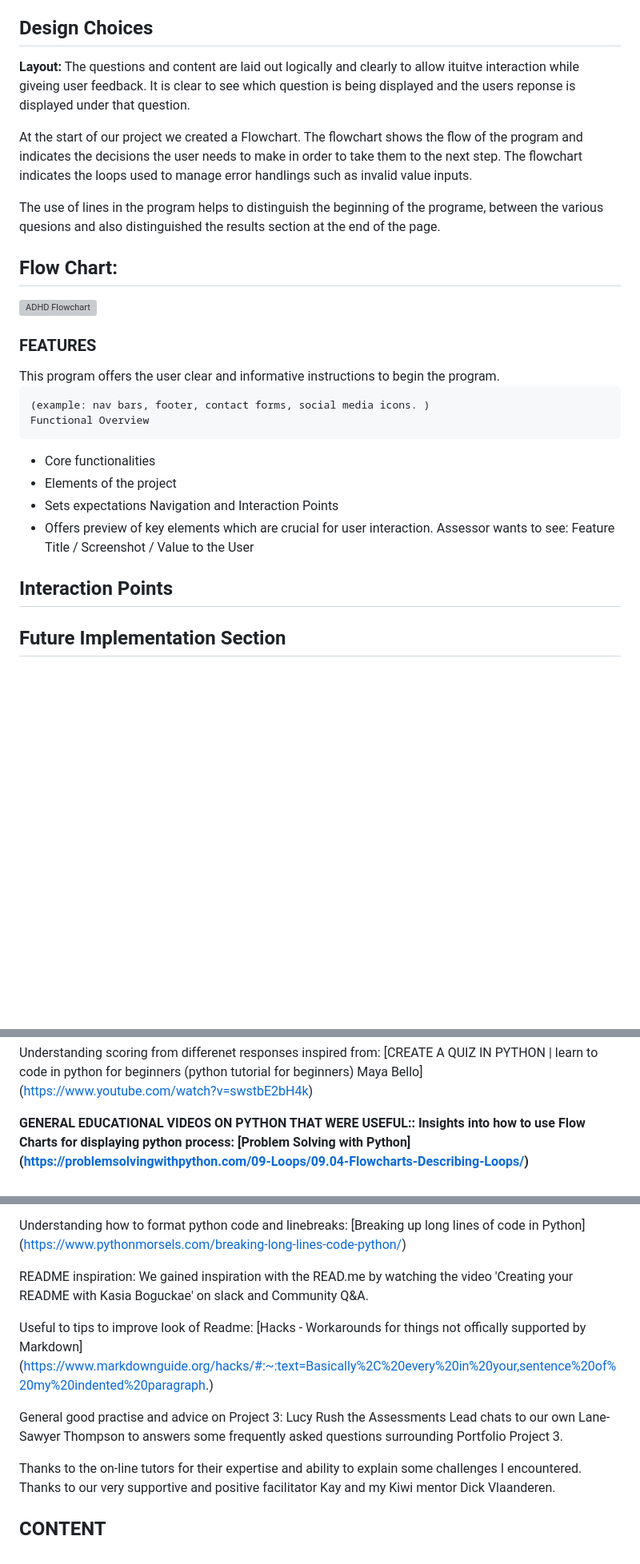
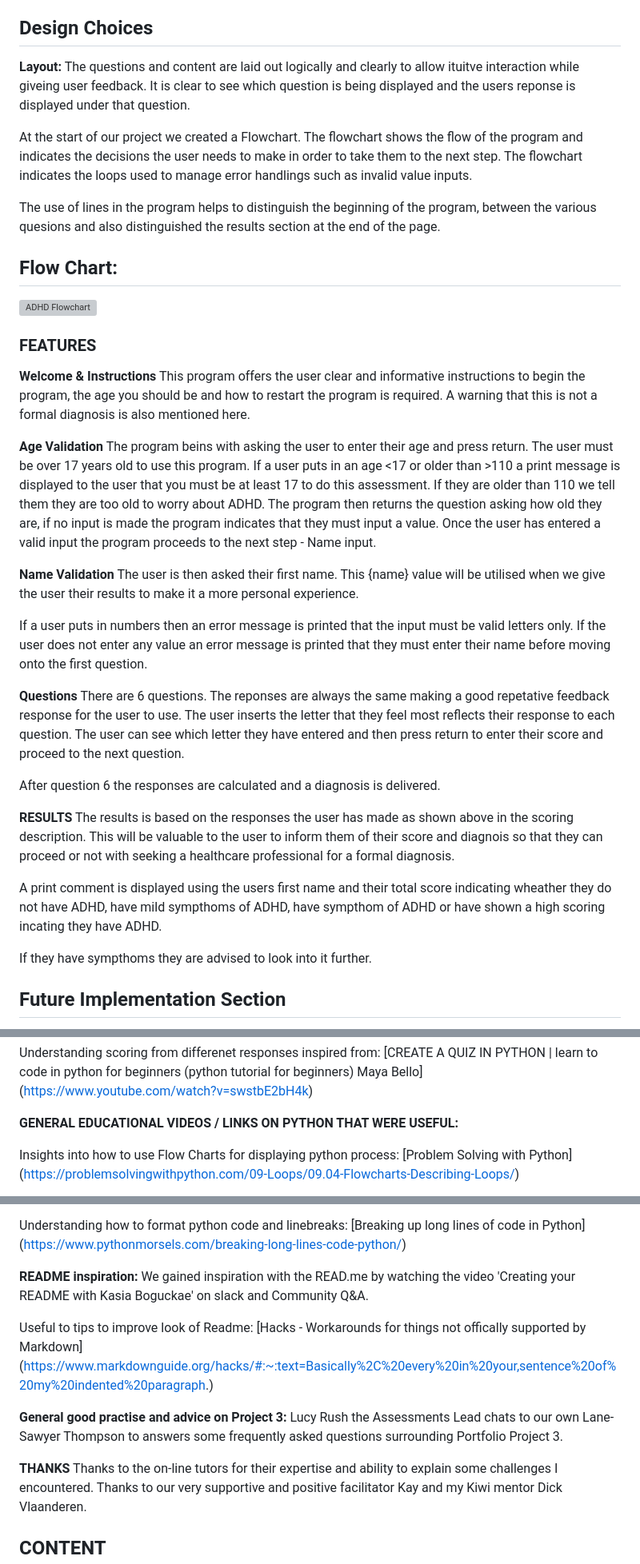
Before and after one commit to Viki-coding/ADHD-Self-Assessment, a Markdown page: README.md, 3 parts joined by grey strips. Shown: that part at 80% size. GitHub-like rendering; blank space fills up the shorter version; grey boxes are pictures that could not be loaded.

Commit message:
Update features in readme and typos

```diff
--- a/README.md
+++ b/README.md
@@ -87,12 +86,12 @@ Unfortunetly in Ireland the waiting lists for educational pychologists and psych
 
 <h2>Design Choices</h2>
 
-<b>Layout:</b>
+**Layout:**
 The questions and content are laid out logically and clearly to allow ituitve interaction while giveing user feedback.  It is clear to see which question is being displayed and the users reponse is displayed under that question.
 
 At the start of our project we created a Flowchart.  The flowchart shows the flow of the program and indicates the decisions the user needs to make in order to take them to the next step.  The flowchart indicates the loops used to manage error handlings such as invalid value inputs.
 
-The use of lines in the program helps to distinguish the beginning of the programe, between the various quesions and also distinguished the results section at the end of the page.
+The use of lines in the program helps to distinguish the beginning of the program, between the various quesions and also distinguished the results section at the end of the page.
 
 
 <h2>Flow Chart:</h2>
@@ -102,18 +101,30 @@ The use of lines in the program helps to distinguish the beginning of the progra
 
 
 <h3>FEATURES</h3>
-This program offers the user clear and informative instructions to begin the program.
 
-	(example: nav bars, footer, contact forms, social media icons. )
-	Functional Overview
--	Core functionalities
--	Elements of the project
--	Sets expectations
-Navigation and Interaction Points
--	Offers preview of key elements which are crucial for user interaction.
-Assessor wants to see:
-Feature Title / Screenshot / Value to the User
-<h2>Interaction Points</h2>
+**Welcome & Instructions**
+This program offers the user clear and informative instructions to begin the program, the age you should be and how to restart the program is required.  A warning that this is not a formal diagnosis is also mentioned here.
+
+**Age Validation**
+The program beins with asking the user to enter their age and press return.  The user must be over 17 years old to use this program.  If a user puts in an age <17 or older than >110 a print message is displayed to the user that you must be at least 17 to do this assessment.  If they are older than 110 we tell them they are too old to worry about ADHD. The program then returns the question asking how old they are, if no input is made the program indicates that they must input a value.  Once the user has entered a valid input the program proceeds to the next step - Name input.
+
+**Name Validation**
+The user is then asked their first name. This {name} value will be utilised when we give the user their results to make it a more personal experience.
+
+If a user puts in numbers then an error message is printed that the input must be valid letters only.  If the user does not enter any value an error message is printed that they must enter their name before moving onto the first question.
+
+**Questions**
+There are 6 questions.  The reponses are always the same making a good repetative feedback response for the user to use. The user inserts the letter that they feel most reflects their response to each question.  The user can see which letter they have entered and then press return to enter their score and proceed to the next question.
+
+After question 6 the responses are calculated and a diagnosis is delivered.
+
+**RESULTS**
+The results is based on the responses the user has made as shown above in the scoring description. This will be valuable to the user to inform them of their score and diagnois so that they can proceed or not with seeking a healthcare professional for a formal diagnosis.
+
+A print comment is displayed using the users first name and their total score indicating wheather they do not have ADHD, have mild sympthoms of ADHD, have sympthom of ADHD or have shown a high scoring incating they have ADHD.
+
+If they have sympthoms they are advised to look into it further.
+
 
 <h2>Future Implementation Section</h2>
 
@@ -329,7 +357,8 @@ Understanding scoring from differenet responses inspired from:
 Maya Bello]
 (https://www.youtube.com/watch?v=swstbE2bH4k)
 
-<b>GENERAL EDUCATIONAL VIDEOS ON PYTHON THAT WERE USEFUL::<b>
+**GENERAL EDUCATIONAL VIDEOS / LINKS ON PYTHON THAT WERE USEFUL:**
+
 Insights into how to use Flow Charts for displaying python process:
 [Problem Solving with Python]
 (https://problemsolvingwithpython.com/09-Loops/09.04-Flowcharts-Describing-Loops/)
@@ -354,16 +383,17 @@ Understanding how to format python code and linebreaks:
 [Breaking up long lines of code in Python]
 (https://www.pythonmorsels.com/breaking-long-lines-code-python/)
 
-README inspiration:
+**README inspiration:**
 We gained inspiration with the READ.me by watching the video 'Creating your README with Kasia Boguckae' on slack and Community Q&A.
 
 Useful to tips to improve look of Readme:
 [Hacks - Workarounds for things not offically supported by Markdown]
 (https://www.markdownguide.org/hacks/#:~:text=Basically%2C%20every%20in%20your,sentence%20of%20my%20indented%20paragraph.)
 
-General good practise and advice on Project 3:
+**General good practise and advice on Project 3:**
 Lucy Rush the Assessments Lead chats to our own Lane-Sawyer Thompson to answers some frequently asked questions surrounding Portfolio Project 3.
 
+**THANKS**
 Thanks to the on-line tutors for their expertise and ability to explain some challenges I encountered. Thanks to our very supportive and positive facilitator Kay and my Kiwi mentor Dick Vlaanderen.
 
 
```
Also changed, not shown: other parts of README.md (+61 -45 lines).
